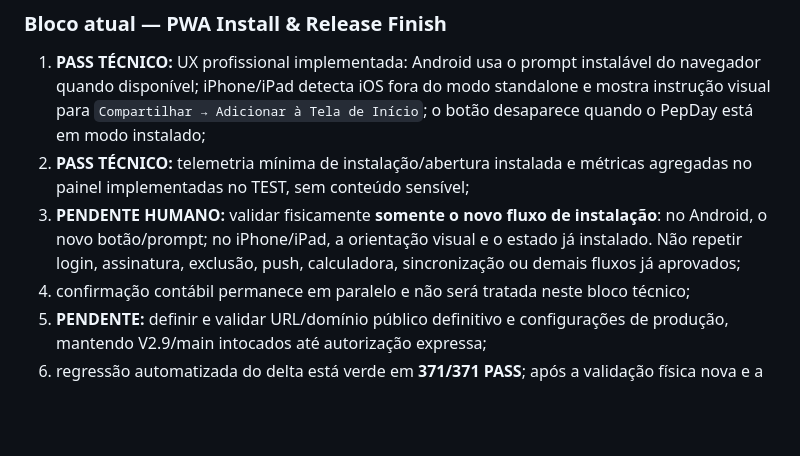
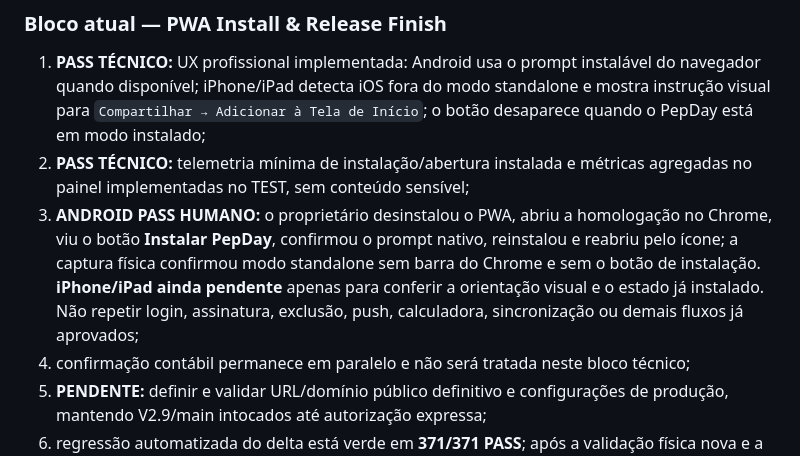
Before and after one commit to wpontieri-boop/pepday, a Markdown page: docs/CURRENT-STATE.md, the part around the change. Drawn GitHub-style; blank space fills up the shorter version.

```diff
--- a/docs/CURRENT-STATE.md
+++ b/docs/CURRENT-STATE.md
@@ -66,7 +66,7 @@ Push, exclusão de conta, QA físico mobile/PWA, assinatura/pagamentos, seguran
 ### Bloco atual — PWA Install & Release Finish
 1. **PASS TÉCNICO:** UX profissional implementada: Android usa o prompt instalável do navegador quando disponível; iPhone/iPad detecta iOS fora do modo standalone e mostra instrução visual para `Compartilhar → Adicionar à Tela de Início`; o botão desaparece quando o PepDay está em modo instalado;
 2. **PASS TÉCNICO:** telemetria mínima de instalação/abertura instalada e métricas agregadas no painel implementadas no TEST, sem conteúdo sensível;
-3. **PENDENTE HUMANO:** validar fisicamente **somente o novo fluxo de instalação**: no Android, o novo botão/prompt; no iPhone/iPad, a orientação visual e o estado já instalado. Não repetir login, assinatura, exclusão, push, calculadora, sincronização ou demais fluxos já aprovados;
+3. **ANDROID PASS HUMANO:** o proprietário desinstalou o PWA, abriu a homologação no Chrome, viu o botão **Instalar PepDay**, confirmou o prompt nativo, reinstalou e reabriu pelo ícone; a captura física confirmou modo standalone sem barra do Chrome e sem o botão de instalação. **iPhone/iPad ainda pendente** apenas para conferir a orientação visual e o estado já instalado. Não repetir login, assinatura, exclusão, push, calculadora, sincronização ou demais fluxos já aprovados;
 4. confirmação contábil permanece em paralelo e não será tratada neste bloco técnico;
 5. **PENDENTE:** definir e validar URL/domínio público definitivo e configurações de produção, mantendo V2.9/main intocados até autorização expressa;
 6. regressão automatizada do delta está verde em **371/371 PASS**; após a validação física nova e a definição do endereço final, executar revisão final de segredos/checklist RC e só então solicitar aprovação expressa para promoção à produção.
```
Also changed, not shown: docs/RELEASE-CANDIDATE.md (+3 -3 lines), docs/STATUS.md (+1 -4 lines).
